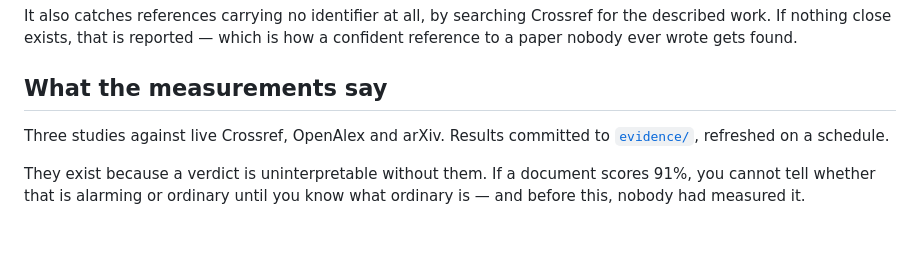
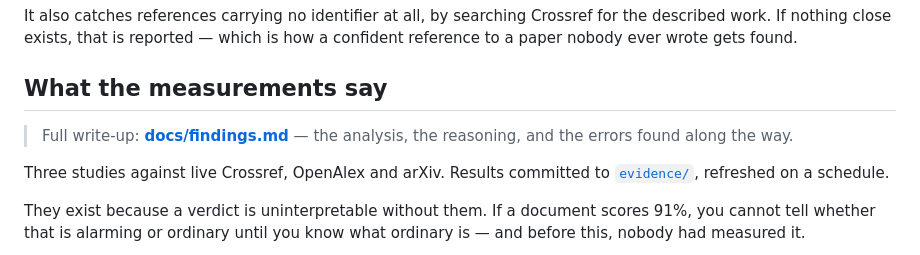
Before and after one commit to harshit-malik-nyu/citeaudit, a Markdown page: README.md, the part around the change. Drawn GitHub-style; blank space fills up the shorter version.

```diff
--- a/README.md
+++ b/README.md
@@ -73,6 +73,10 @@ for the described work. If nothing close exists, that is reported — which is
 how a confident reference to a paper nobody ever wrote gets found.
 
 ## What the measurements say
+
+> Full write-up: **[docs/findings.md](docs/findings.md)** — the analysis, the
+> reasoning, and the errors found along the way.
+
 
 Three studies against live Crossref, OpenAlex and arXiv. Results committed to
 [`evidence/`](evidence/), refreshed on a schedule.
```
Also changed, not shown: docs/findings.md (added, +197 -0 lines).
